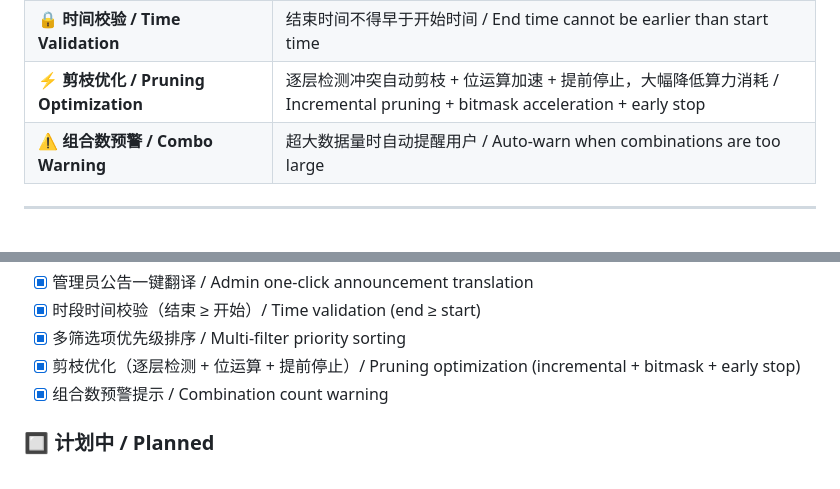
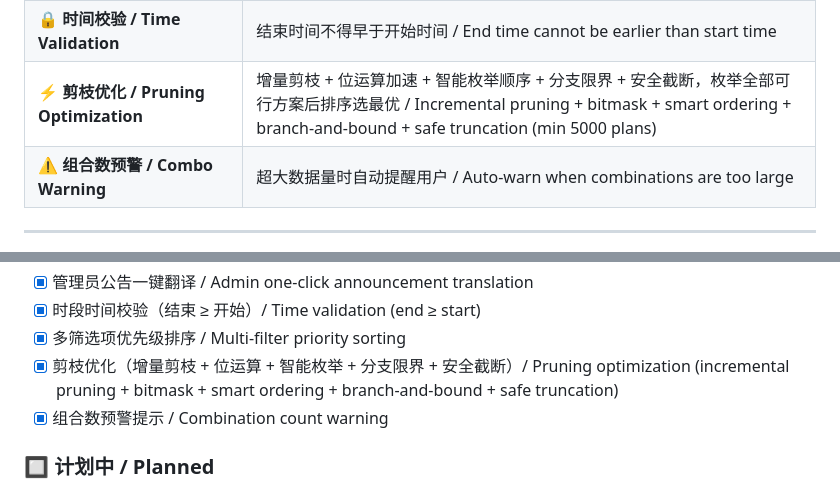
Before and after one commit to Ablu6669/zzhscheduler, a Markdown page: README.md, 2 parts joined by grey strips. GitHub-like rendering.

```diff
--- a/README.md
+++ b/README.md
@@ -45,7 +45,7 @@ Enter available time slots → set filters → generate all feasible schedules,
 | ✏️ **时段直接编辑 / Edit Sessions** | 直接编辑已有时段，无需删除重建 / Edit existing sessions directly, no need to delete and re-add |
 | ☑️ **参与排课开关 / Schedule Toggle** | 灵活勾选哪些时段参与计算 / Control which sessions are included in schedule calculation |
 | 🔒 **时间校验 / Time Validation** | 结束时间不得早于开始时间 / End time cannot be earlier than start time |
-| ⚡ **剪枝优化 / Pruning Optimization** | 逐层检测冲突自动剪枝 + 位运算加速 + 提前停止，大幅降低算力消耗 / Incremental pruning + bitmask acceleration + early stop |
+| ⚡ **剪枝优化 / Pruning Optimization** | 增量剪枝 + 位运算加速 + 智能枚举顺序 + 分支限界 + 安全截断，枚举全部可行方案后排序选最优 / Incremental pruning + bitmask + smart ordering + branch-and-bound + safe truncation (min 5000 plans) |
 | ⚠️ **组合数预警 / Combo Warning** | 超大数据量时自动提醒用户 / Auto-warn when combinations are too large |
 
 ---
@@ -140,7 +140,7 @@ open index.html
 - [x] 管理员公告一键翻译 / Admin one-click announcement translation
 - [x] 时段时间校验（结束 ≥ 开始）/ Time validation (end ≥ start)
 - [x] 多筛选项优先级排序 / Multi-filter priority sorting
-- [x] 剪枝优化（逐层检测 + 位运算 + 提前停止）/ Pruning optimization (incremental + bitmask + early stop)
+- [x] 剪枝优化（增量剪枝 + 位运算 + 智能枚举 + 分支限界 + 安全截断）/ Pruning optimization (incremental pruning + bitmask + smart ordering + branch-and-bound + safe truncation)
 - [x] 组合数预警提示 / Combination count warning
 
 ### 🔲 计划中 / Planned
```
